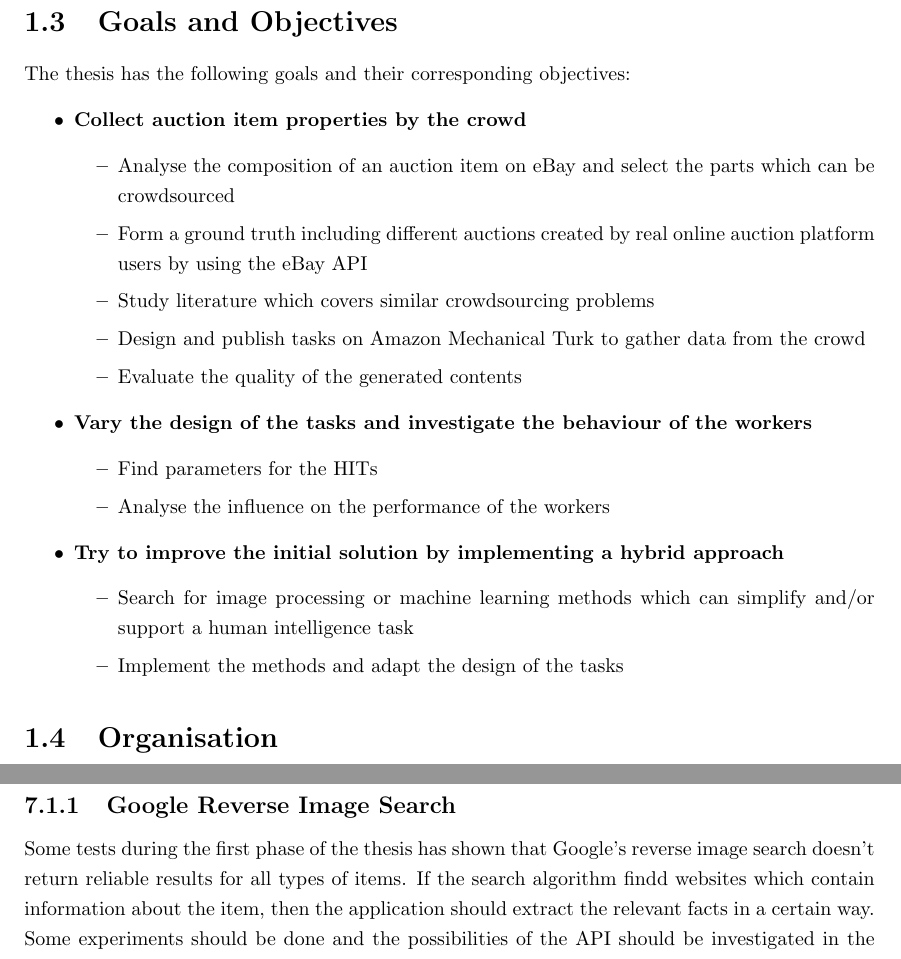
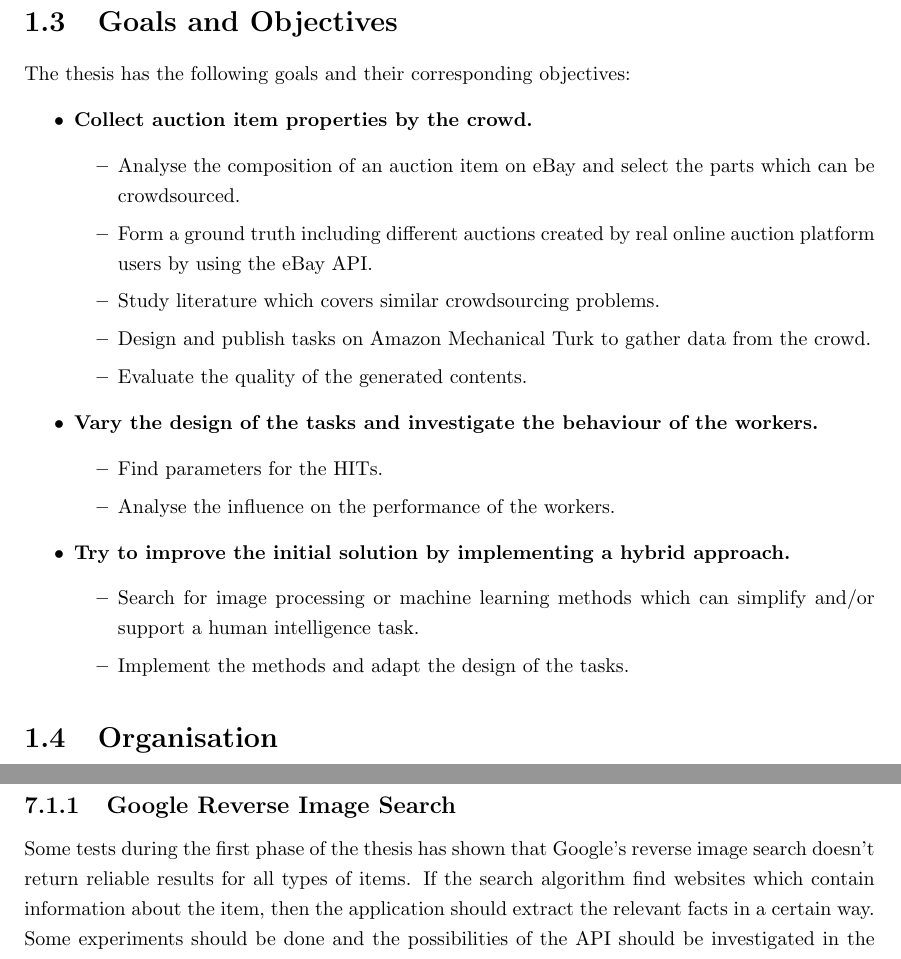
Before and after one commit to steve84/thesis-doc, a LaTeX thesis (report.tex, which reads tex/conclusion.tex): two parts of pages 13 and 58 of 75, joined at a grey line, cut so that both start at the same text. Compiled offline with pdfLaTeX.

Commit message:
3rd part of simons feedback

```diff
--- a/report.tex
+++ b/report.tex
@@ -109,23 +109,23 @@ The vision of predicting the end price of online auctions is not new. People fro
 \section{Goals and Objectives}
 The thesis has the following goals and their corresponding objectives:
 \begin{itemize}
-	\item \textbf{Collect auction item properties by the crowd}
+	\item \textbf{Collect auction item properties by the crowd.}
 	\begin{itemize}
-		\item Analyse the composition of an auction item on eBay and select the parts which can be crowdsourced
-		\item Form a ground truth including different auctions created by real online auction platform users by using the eBay API
-		\item Study literature which covers similar crowdsourcing problems
-		\item Design and publish tasks on Amazon Mechanical Turk to gather data from the crowd
-		\item Evaluate the quality of the generated contents
+		\item Analyse the composition of an auction item on eBay and select the parts which can be crowdsourced.
+		\item Form a ground truth including different auctions created by real online auction platform users by using the eBay API.
+		\item Study literature which covers similar crowdsourcing problems.
+		\item Design and publish tasks on Amazon Mechanical Turk to gather data from the crowd.
+		\item Evaluate the quality of the generated contents.
 	\end{itemize}
-	\item \textbf{Vary the design of the tasks and investigate the behaviour of the workers}
+	\item \textbf{Vary the design of the tasks and investigate the behaviour of the workers.}
 	\begin{itemize}
-		\item Find parameters for the HITs
-		\item Analyse the influence on the performance of the workers
+		\item Find parameters for the HITs.
+		\item Analyse the influence on the performance of the workers.
 	\end{itemize}
-	\item \textbf{Try to improve the initial solution by implementing a hybrid approach}
+	\item \textbf{Try to improve the initial solution by implementing a hybrid approach.}
 	\begin{itemize}
-		\item Search for image processing or machine learning methods which can simplify and/or support a human intelligence task
-		\item Implement the methods and adapt the design of the tasks
+		\item Search for image processing or machine learning methods which can simplify and/or support a human intelligence task.
+		\item Implement the methods and adapt the design of the tasks.
 	\end{itemize}
 \end{itemize}
 
--- a/tex/conclusion.tex
+++ b/tex/conclusion.tex
@@ -1,6 +1,6 @@
 \section{Future work}
 \subsection{Google Reverse Image Search}
-Some tests during the first phase of the thesis has shown that Google's reverse image search doesn't return reliable results for all types of items. If the search algorithm findd websites which contain information about the item, then the application should extract the relevant facts in a certain way. Some experiments should be done and the possibilities of the API should be investigated in the future.
+Some tests during the first phase of the thesis has shown that Google's reverse image search doesn't return reliable results for all types of items. If the search algorithm find websites which contain information about the item, then the application should extract the relevant facts in a certain way. Some experiments should be done and the possibilities of the API should be investigated in the future.
 \subsection{Main Image Selection}
 The workers have to decide which of the available images give the best r\'{e}sum\'{e} of the product. If the application should publish the auction on eBay in the future, then a representing image of the item has to be determined.
 \subsection{Fully Automated Application}
```
Also changed, not shown: tex/crowdsourcing.tex (+1 -1 lines), tex/evaluation.tex (+12 -12 lines), tex/implementation.tex (+2 -1 lines), report.pdf, tex/conclusion.tex (2 more changed lines).
